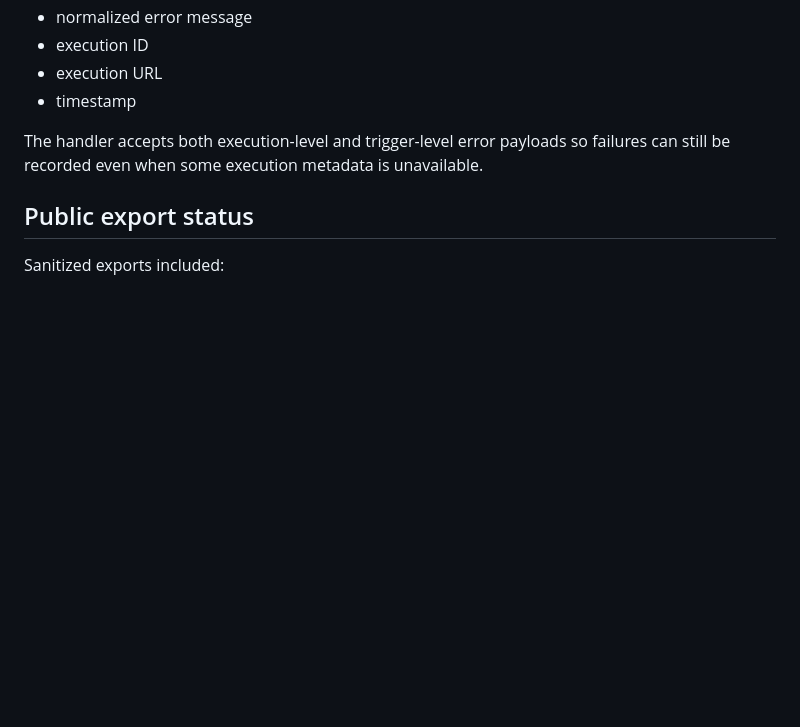
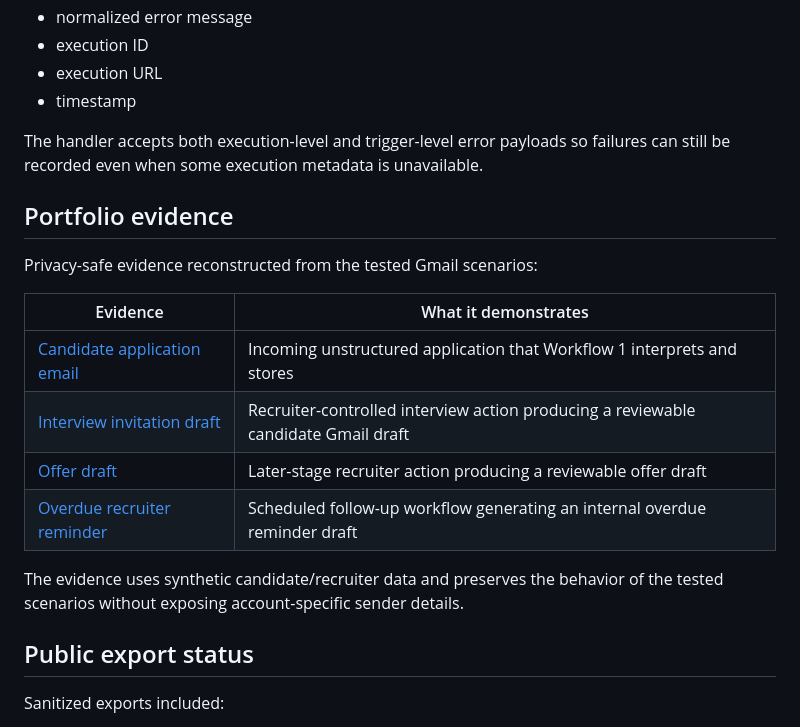
Before and after one commit to mbricia/mbriciaportfolio, a Markdown page: projects/ai-recruitment-candidate-pipeline/README.md, the part around the change. Rendered like a GitHub page; blank space fills up the shorter version.

Commit message:
Add recruitment automation evidence

```diff
--- a/projects/ai-recruitment-candidate-pipeline/README.md
+++ b/projects/ai-recruitment-candidate-pipeline/README.md
@@ -174,6 +174,19 @@ Error Trigger
 
 The handler accepts both execution-level and trigger-level error payloads so failures can still be recorded even when some execution metadata is unavailable.
 
+## Portfolio evidence
+
+Privacy-safe evidence reconstructed from the tested Gmail scenarios:
+
+| Evidence | What it demonstrates |
+| --- | --- |
+| [Candidate application email](./evidence/candidate-application-email.svg) | Incoming unstructured application that Workflow 1 interprets and stores |
+| [Interview invitation draft](./evidence/interview-invitation-draft.svg) | Recruiter-controlled interview action producing a reviewable candidate Gmail draft |
+| [Offer draft](./evidence/offer-draft.svg) | Later-stage recruiter action producing a reviewable offer draft |
+| [Overdue recruiter reminder](./evidence/overdue-recruiter-reminder.svg) | Scheduled follow-up workflow generating an internal overdue reminder draft |
+
+The evidence uses synthetic candidate/recruiter data and preserves the behavior of the tested scenarios without exposing account-specific sender details.
+
 ## Public export status
 
 Sanitized exports included:
```
